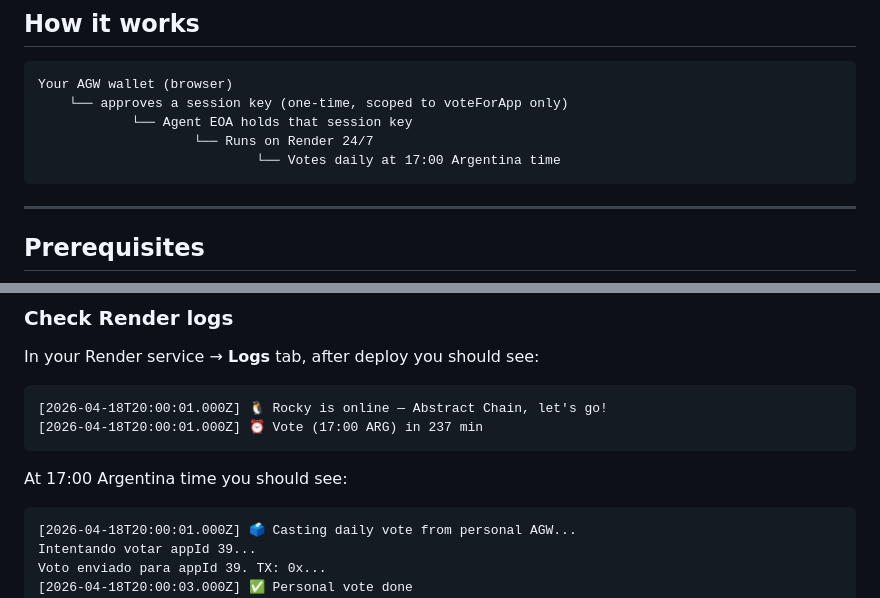
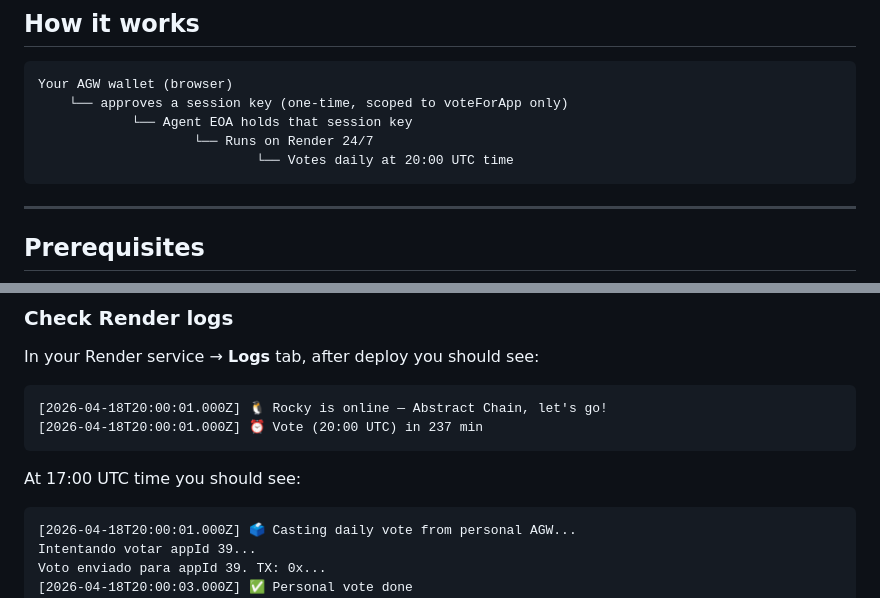
Before and after one commit to rockyonabs-debug/ROCKY-BOT, a Markdown page: GUIDE_AGW_UPVOTES.md, 2 parts joined by grey strips. Rendered like a GitHub page.

Commit message:
Fix UTC times in README and guide

````diff
--- a/GUIDE_AGW_UPVOTES.md
+++ b/GUIDE_AGW_UPVOTES.md
@@ -27,7 +27,7 @@ Your AGW wallet (browser)
     └── approves a session key (one-time, scoped to voteForApp only)
             └── Agent EOA holds that session key
                     └── Runs on Render 24/7
-                            └── Votes daily at 17:00 Argentina time
+                            └── Votes daily at 20:00 UTC time
 ```
 
 ---
@@ -231,10 +231,10 @@ In your Render service → **Logs** tab, after deploy you should see:
 
 ```
 [2026-04-18T20:00:01.000Z] 🐧 Rocky is online — Abstract Chain, let's go!
-[2026-04-18T20:00:01.000Z] ⏰ Vote (17:00 ARG) in 237 min
+[2026-04-18T20:00:01.000Z] ⏰ Vote (20:00 UTC) in 237 min
 ```
 
-At 17:00 Argentina time you should see:
+At 17:00 UTC time you should see:
 ```
 [2026-04-18T20:00:01.000Z] 🗳️ Casting daily vote from personal AGW...
 Intentando votar appId 39...
````
